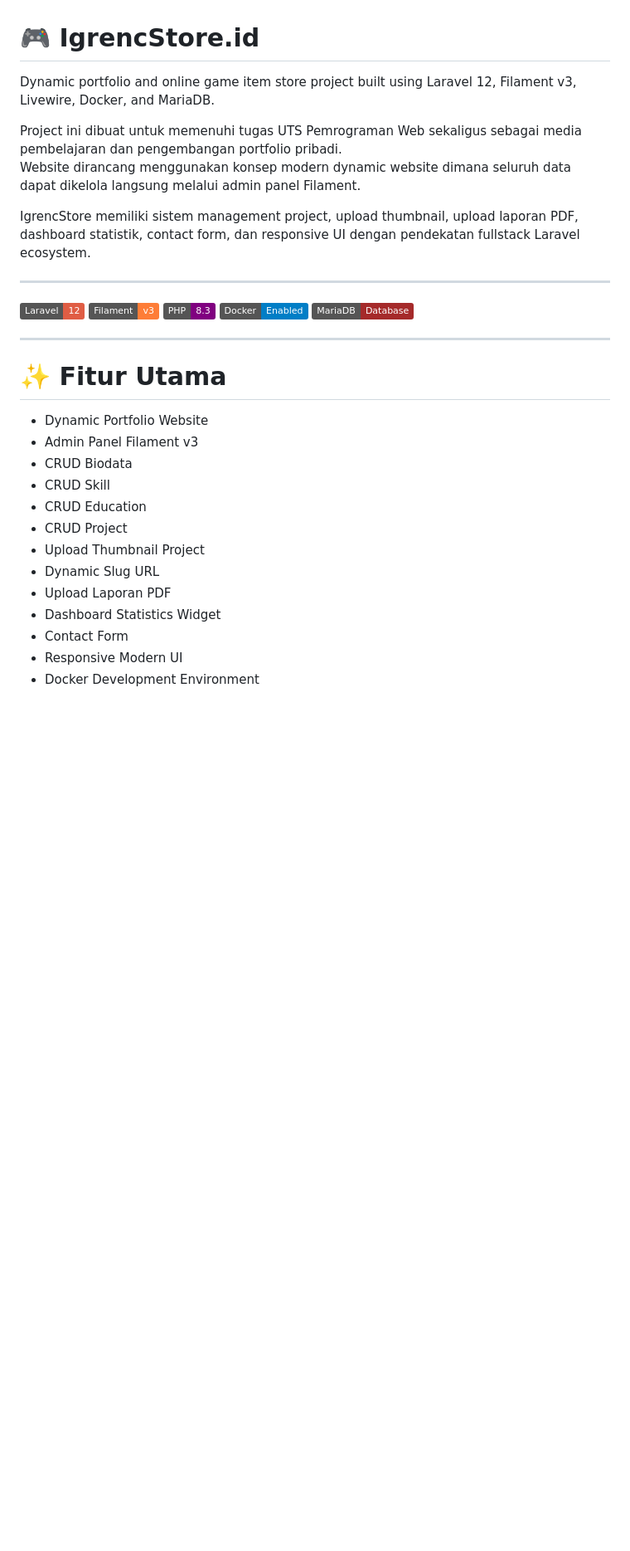
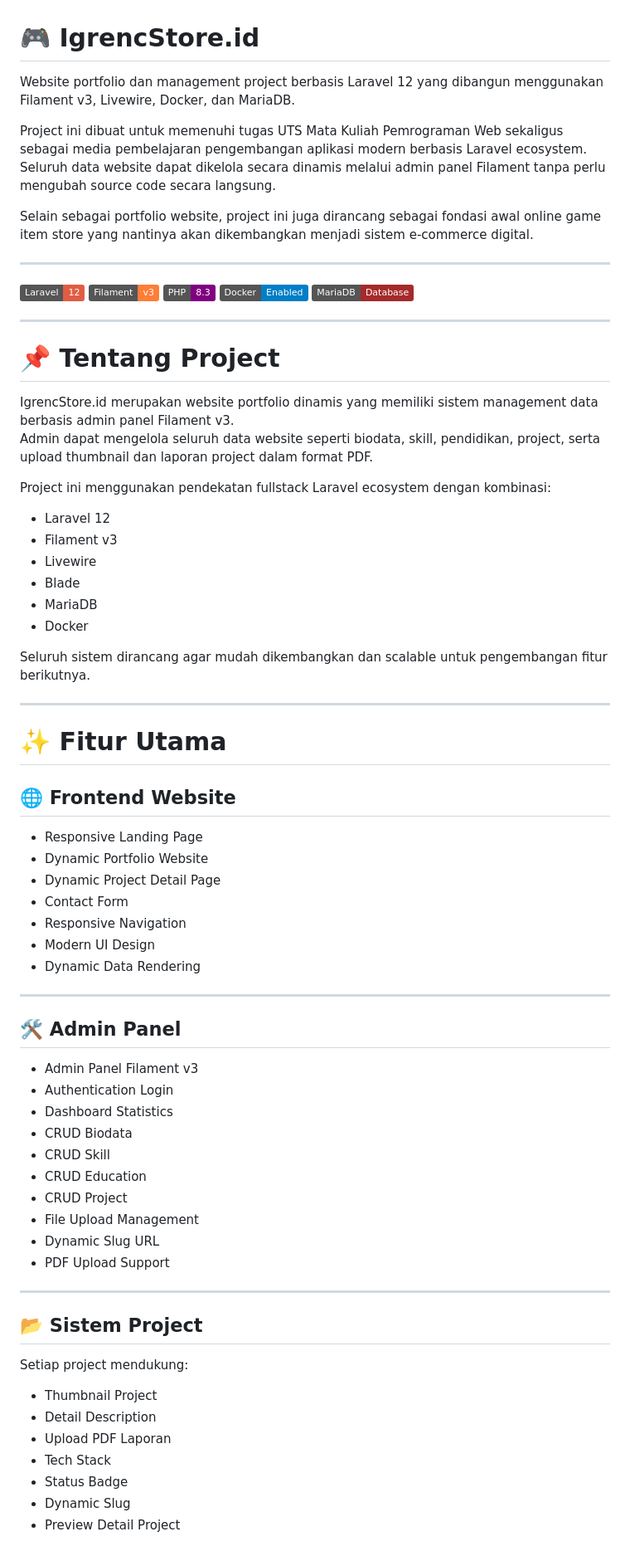
Before and after one commit to igrencid/uts, a Markdown page: README.md, the part around one of its changes. Shown at 83% size. Drawn GitHub-style; badges without logos; blank space fills up the shorter version.

```diff
--- a/README.md
+++ b/README.md
@@ -1,11 +1,11 @@
 # 🎮 IgrencStore.id
 
-Dynamic portfolio and online game item store project built using Laravel 12, Filament v3, Livewire, Docker, and MariaDB.
+Website portfolio dan management project berbasis Laravel 12 yang dibangun menggunakan Filament v3, Livewire, Docker, dan MariaDB.
 
-Project ini dibuat untuk memenuhi tugas UTS Pemrograman Web sekaligus sebagai media pembelajaran dan pengembangan portfolio pribadi.
-Website dirancang menggunakan konsep modern dynamic website dimana seluruh data dapat dikelola langsung melalui admin panel Filament.
+Project ini dibuat untuk memenuhi tugas UTS Mata Kuliah Pemrograman Web sekaligus sebagai media pembelajaran pengembangan aplikasi modern berbasis Laravel ecosystem.
+Seluruh data website dapat dikelola secara dinamis melalui admin panel Filament tanpa perlu mengubah source code secara langsung.
 
-IgrencStore memiliki sistem management project, upload thumbnail, upload laporan PDF, dashboard statistik, contact form, dan responsive UI dengan pendekatan fullstack Laravel ecosystem.
+Selain sebagai portfolio website, project ini juga dirancang sebagai fondasi awal online game item store yang nantinya akan dikembangkan menjadi sistem e-commerce digital.
 
 ---
 
@@ -17,18 +17,57 @@ IgrencStore memiliki sistem management project, upload thumbnail, upload laporan
 
 ---
 
+# 📌 Tentang Project
+
+IgrencStore.id merupakan website portfolio dinamis yang memiliki sistem management data berbasis admin panel Filament v3.
+Admin dapat mengelola seluruh data website seperti biodata, skill, pendidikan, project, serta upload thumbnail dan laporan project dalam format PDF.
+
+Project ini menggunakan pendekatan fullstack Laravel ecosystem dengan kombinasi:
+- Laravel 12
+- Filament v3
+- Livewire
+- Blade
+- MariaDB
+- Docker
+
+Seluruh sistem dirancang agar mudah dikembangkan dan scalable untuk pengembangan fitur berikutnya.
+
+---
+
 # ✨ Fitur Utama
 
+## 🌐 Frontend Website
+- Responsive Landing Page
 - Dynamic Portfolio Website
+- Dynamic Project Detail Page
+- Contact Form
+- Responsive Navigation
+- Modern UI Design
+- Dynamic Data Rendering
+
+---
+
+## 🛠 Admin Panel
 - Admin Panel Filament v3
+- Authentication Login
+- Dashboard Statistics
 - CRUD Biodata
 - CRUD Skill
 - CRUD Education
 - CRUD Project
-- Upload Thumbnail Project
+- File Upload Management
 - Dynamic Slug URL
-- Upload Laporan PDF
-- Dashboard Statistics Widget
-- Contact Form
-- Responsive Modern UI
-- Docker Development Environment
+- PDF Upload Support
+
+---
+
+## 📂 Sistem Project
+Setiap project mendukung:
+- Thumbnail Project
+- Detail Description
+- Upload PDF Laporan
+- Tech Stack
+- Status Badge
+- Dynamic Slug
+- Preview Detail Project
+
```
Also changed, not shown: other parts of README.md (+192 -29 lines).
